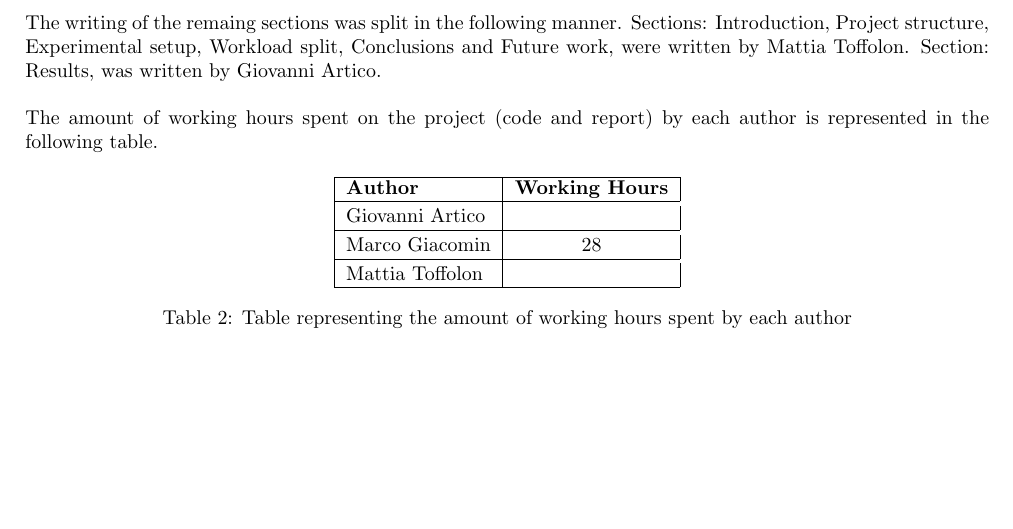
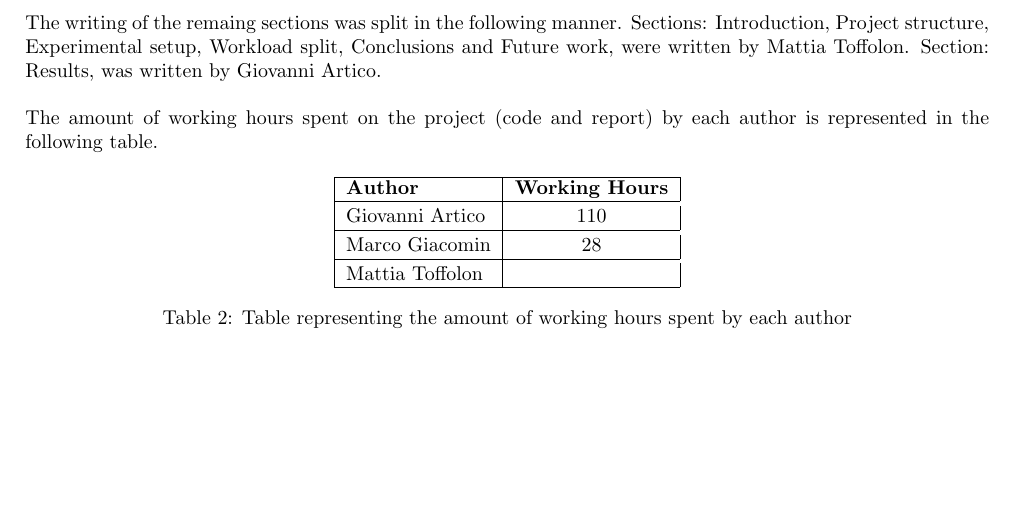
Before and after one commit to mattia-toffolon/BilliardEye, a LaTeX document (report/main.tex, which reads report/work_split.tex): part of page 35 of 36, cut so that both start at the same text. Compiled offline with pdfLaTeX.

Commit message:
report hours

```diff
--- a/report/work_split.tex
+++ b/report/work_split.tex
@@ -70,7 +70,7 @@ The amount of working hours spent on the project (code and report) by each autho
         \hline
         \textbf{Author} & \textbf{Working Hours} \\ \hline
         \\[-1em]
-        Giovanni Artico & \\ \hline
+        Giovanni Artico & 110\\ \hline
         \\[-1em]
         Marco Giacomin & 28 \\ \hline
         \\[-1em]
```
